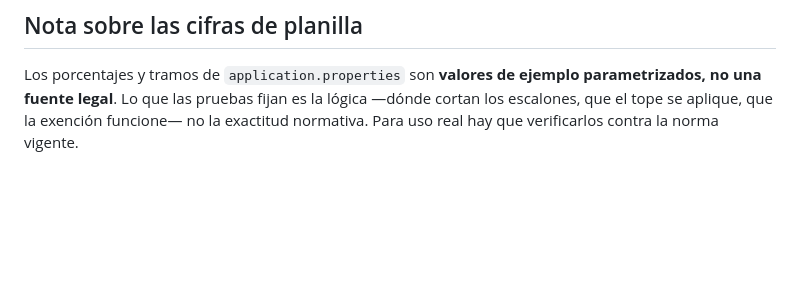
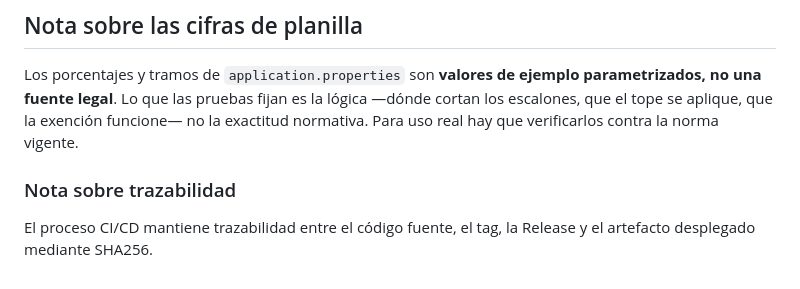
Before and after one commit to FidelRada/calcula-planilla, a Markdown page: README.md, the part around the change. Rendered like a GitHub page; blank space fills up the shorter version.

Commit message:
docs: agregar nota sobre trazabilidad del despliegue

```diff
--- a/README.md
+++ b/README.md
@@ -218,3 +218,7 @@ Los porcentajes y tramos de `application.properties` son **valores de ejemplo pa
 una fuente legal**. Lo que las pruebas fijan es la lógica —dónde cortan los escalones, que el tope
 se aplique, que la exención funcione— no la exactitud normativa. Para uso real hay que verificarlos
 contra la norma vigente.
+
+### Nota sobre trazabilidad
+
+El proceso CI/CD mantiene trazabilidad entre el código fuente, el tag, la Release y el artefacto desplegado mediante SHA256.
```
